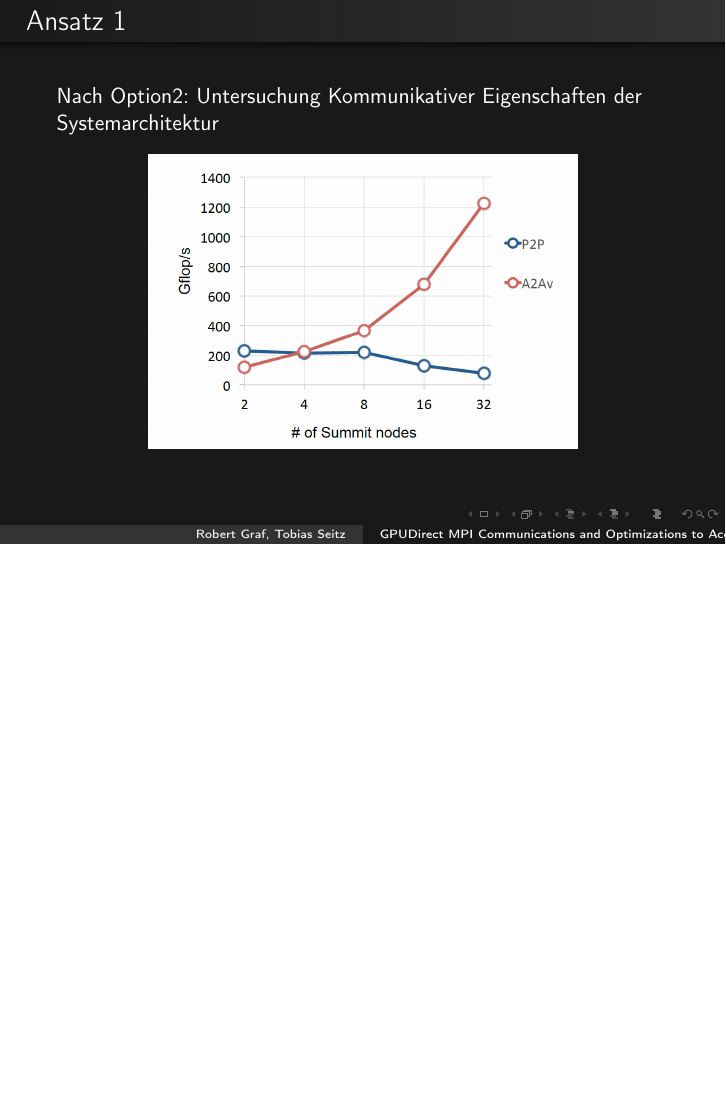
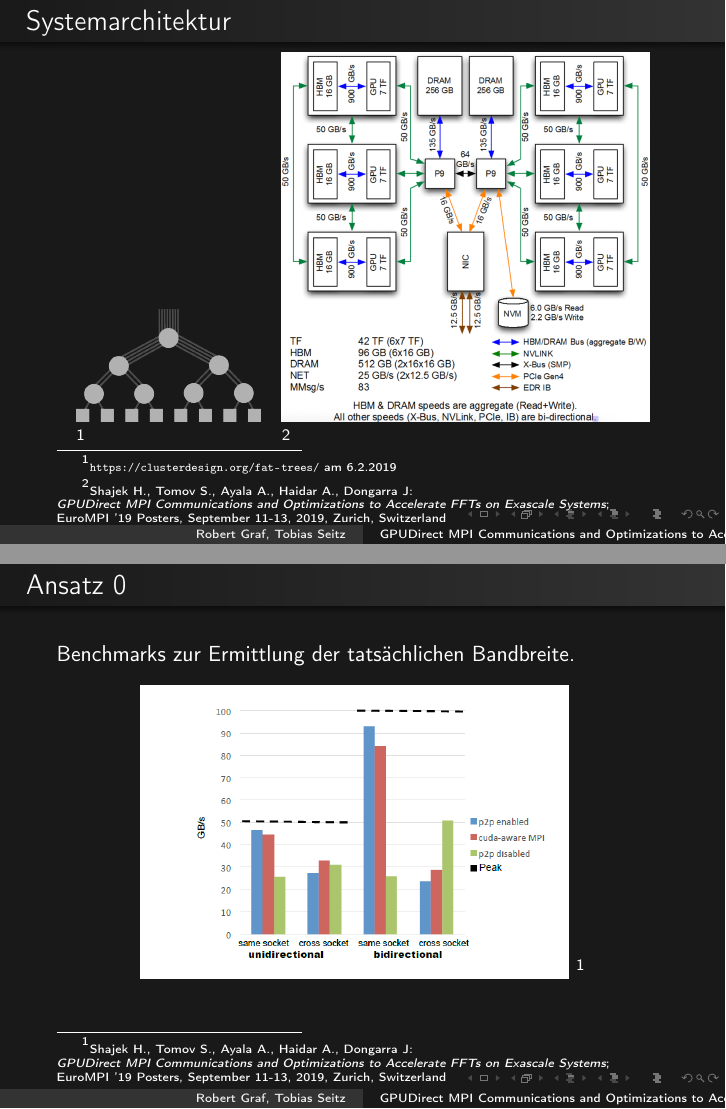
Before and after one commit to grr37213/WISE19-20_WIS_DuH_T2, LaTeX slides (pres/main.tex, which reads pres/grr.tex): page 7 of 29 before the commit and pages 7 and 8 of 32 after it, the two joined at a grey line, the shorter picture padded with empty space. Compiled offline with pdfLaTeX.

Commit message:
grr: presentation
* pictures
* picture citations
* text reformat

```diff
--- a/pres/grr.tex
+++ b/pres/grr.tex
@@ -37,12 +36,45 @@
 }
 \frame
 {
+	\frametitle{Systemarchitektur}
+	\begin{figure}[h!]
+		\centering
+		\begin{subfigure}[t]{0.3\linewidth}
+			\includegraphics[width=1\linewidth]{../res/fat_tree.png}
+			\footnotemark[1]
+		\end{subfigure}
+~
+		\begin{subfigure}[t]{0.6\linewidth}
+			\includegraphics[width=1\linewidth]{../res/architecture.png}
+			\footnotemark[2]
+		\end{subfigure}
+	\end{figure}
+
+\footnotetext[1]{\tiny\url{https://clusterdesign.org/fat-trees/} am 6.2.2019\normalsize}
+\footnotetext[2]{\tiny Shajek H., Tomov S., Ayala A., Haidar A., Dongarra J:\\{\sl GPUDirect MPI Communications and Optimizations to Accelerate FFTs on Exascale Systems};\\EuroMPI ’19 Posters, September 11-13, 2019, Zurich, Switzerland}
+\normalsize
+}
+\frame
+{
+	\frametitle{Ansatz 0}
+	Benchmarks zur Ermittlung der tatsächlichen Bandbreite.
+	\begin{figure}[h!]
+		\centering
+		\includegraphics[width=0.7\linewidth, keepaspectratio]{../res/bench0.png}
+	\footnotemark[1]
+	\end{figure}
+\footnotetext[1]{\tiny Shajek H., Tomov S., Ayala A., Haidar A., Dongarra J:\\{\sl GPUDirect MPI Communications and Optimizations to Accelerate FFTs on Exascale Systems};\\EuroMPI ’19 Posters, September 11-13, 2019, Zurich, Switzerland}
+}
+\frame
+{
 	\frametitle{Ansatz 1}
 	Nach Option2: Untersuchung Kommunikativer Eigenschaften der Systemarchitektur
 	\begin{figure}[h!]
 		\centering
-		\includegraphics[width=0.7\linewidth, keepaspectratio]{./res/bench.png}
+		\includegraphics[width=0.7\linewidth, keepaspectratio]{../res/bench.png}
+		\footnotemark[1]
 	\end{figure}
+\footnotetext[1]{\tiny Shajek H., Tomov S., Ayala A., Haidar A., Dongarra J:\\{\sl GPUDirect MPI Communications and Optimizations to Accelerate FFTs on Exascale Systems};\\EuroMPI ’19 Posters, September 11-13, 2019, Zurich, Switzerland}
 }
 \frame
 {
@@ -55,6 +88,8 @@
 	1D\textit{pencil} $\rightarrow$ 2D\textit{slabs} Übertragungsgröße
 	$(TransformX,TransformY,TransformZ,MoveBack)\rightarrow(TransformY,TransformZ,MoveBack)$
 	Theretisch: $25\%$ Ersparnis
+
+\footnotetext[1]{\tiny Shajek H., Tomov S., Ayala A., Haidar A., Dongarra J:\\{\sl GPUDirect MPI Communications and Optimizations to Accelerate FFTs on Exascale Systems};\\EuroMPI ’19 Posters, September 11-13, 2019, Zurich, Switzerland}
 }
 
 \frame
@@ -68 +105,2 @@
+\footnotetext[1]{\tiny Shajek H., Tomov S., Ayala A., Haidar A., Dongarra J:\\{\sl GPUDirect MPI Communications and Optimizations to Accelerate FFTs on Exascale Systems};\\EuroMPI ’19 Posters, September 11-13, 2019, Zurich, Switzerland}
 }
--- a/pres/main.tex
+++ b/pres/main.tex
@@ -3,6 +3,7 @@
 \usepackage[utf8]{inputenc}
 \usepackage[german]{babel}
 \usepackage{graphicx}
+\usepackage{subcaption}
 \usepackage{bytefield}
 \usepackage{mathtools}
 \usepackage[all]{xy}
```
Also changed, not shown: pres/res/bench.png (deleted), pres/res/bench2.png (deleted), pres/grr.tex (22 more changed lines).
